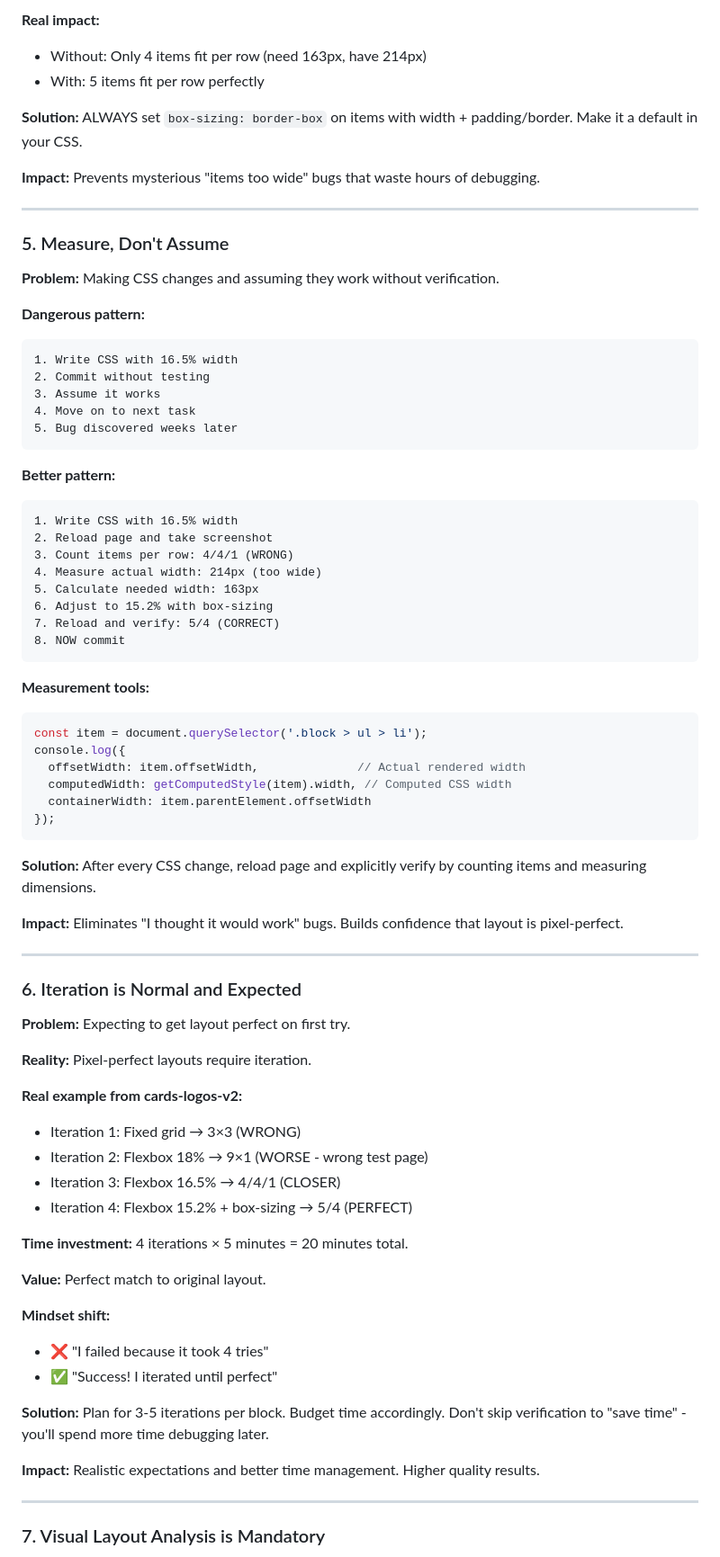
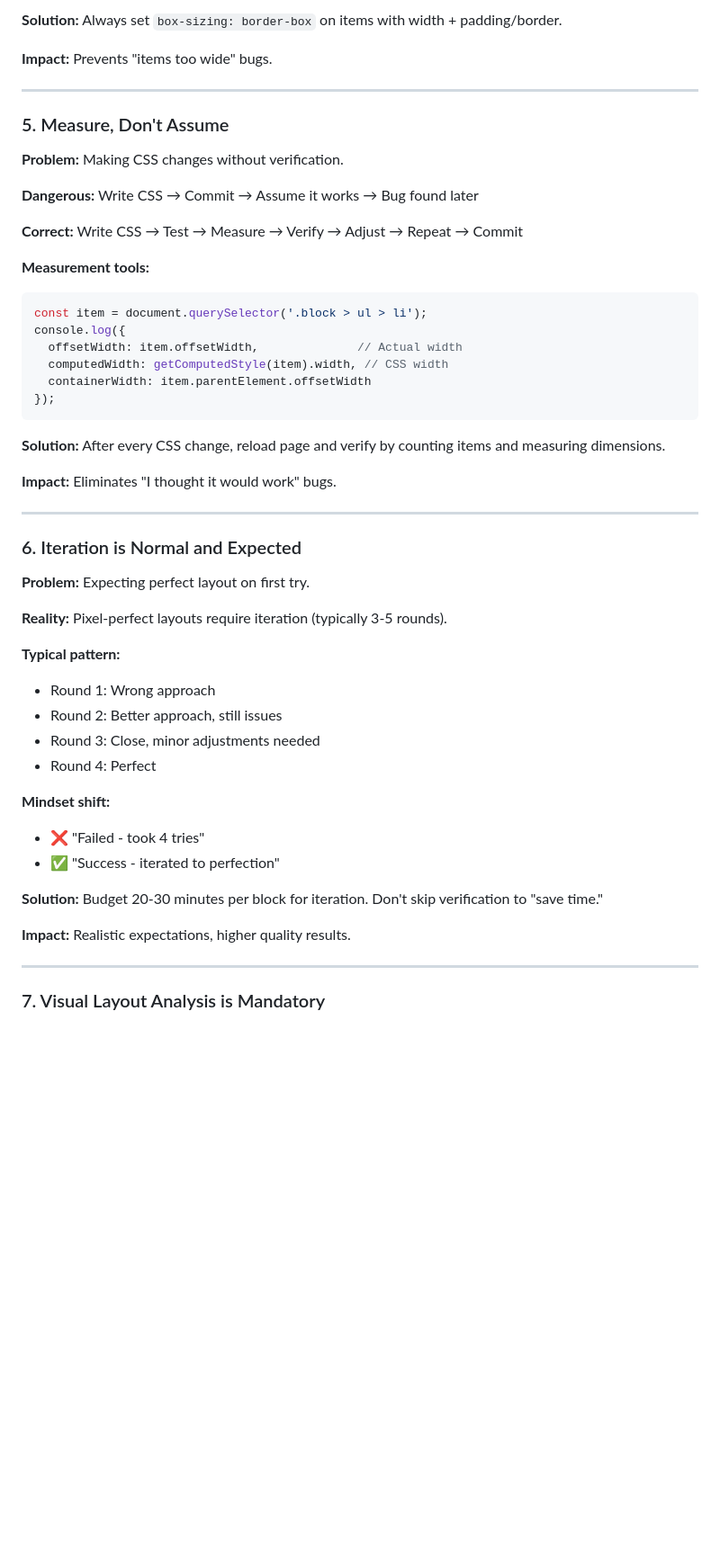
Before and after one commit to paolomoz/claude-041025-1, a Markdown page: tools/eds-migration/EXCAT__AUTOMATED_BLOCK_GENERATION.md, the part around the change printed below. Shown: that part at 90% size. Drawn GitHub-style; blank space fills up the shorter version.

````diff
--- a/tools/eds-migration/EXCAT__AUTOMATED_BLOCK_GENERATION.md
+++ b/tools/eds-migration/EXCAT__AUTOMATED_BLOCK_GENERATION.md
@@ -885,79 +855,54 @@ padding: 20px;
 ```
 
-**Real impact:**
-- Without: Only 4 items fit per row (need 163px, have 214px)
-- With: 5 items fit per row perfectly
+**Solution:** Always set `box-sizing: border-box` on items with width + padding/border.
 
-**Solution:** ALWAYS set `box-sizing: border-box` on items with width + padding/border. Make it a default in your CSS.
-
-**Impact:** Prevents mysterious "items too wide" bugs that waste hours of debugging.
+**Impact:** Prevents "items too wide" bugs.
 
 ---
 
 ### 5. Measure, Don't Assume
 
-**Problem:** Making CSS changes and assuming they work without verification.
+**Problem:** Making CSS changes without verification.
 
-**Dangerous pattern:**
-```
-1. Write CSS with 16.5% width
-2. Commit without testing
-3. Assume it works
-4. Move on to next task
-5. Bug discovered weeks later
-```
+**Dangerous:** Write CSS → Commit → Assume it works → Bug found later
 
-**Better pattern:**
-```
-1. Write CSS with 16.5% width
-2. Reload page and take screenshot
-3. Count items per row: 4/4/1 (WRONG)
-4. Measure actual width: 214px (too wide)
-5. Calculate needed width: 163px
-6. Adjust to 15.2% with box-sizing
-7. Reload and verify: 5/4 (CORRECT)
-8. NOW commit
-```
+**Correct:** Write CSS → Test → Measure → Verify → Adjust → Repeat → Commit
 
 **Measurement tools:**
 ```javascript
 const item = document.querySelector('.block > ul > li');
 console.log({
-  offsetWidth: item.offsetWidth,              // Actual rendered width
-  computedWidth: getComputedStyle(item).width, // Computed CSS width
+  offsetWidth: item.offsetWidth,              // Actual width
+  computedWidth: getComputedStyle(item).width, // CSS width
   containerWidth: item.parentElement.offsetWidth
 });
 ```
 
-**Solution:** After every CSS change, reload page and explicitly verify by counting items and measuring dimensions.
+**Solution:** After every CSS change, reload page and verify by counting items and measuring dimensions.
 
-**Impact:** Eliminates "I thought it would work" bugs. Builds confidence that layout is pixel-perfect.
+**Impact:** Eliminates "I thought it would work" bugs.
 
 ---
 
 ### 6. Iteration is Normal and Expected
 
-**Problem:** Expecting to get layout perfect on first try.
+**Problem:** Expecting perfect layout on first try.
 
-**Reality:** Pixel-perfect layouts require iteration.
+**Reality:** Pixel-perfect layouts require iteration (typically 3-5 rounds).
 
-**Real example from cards-logos-v2:**
-- Iteration 1: Fixed grid → 3×3 (WRONG)
-- Iteration 2: Flexbox 18% → 9×1 (WORSE - wrong test page)
-- Iteration 3: Flexbox 16.5% → 4/4/1 (CLOSER)
-- Iteration 4: Flexbox 15.2% + box-sizing → 5/4 (PERFECT)
-
-**Time investment:** 4 iterations × 5 minutes = 20 minutes total.
-
-**Value:** Perfect match to original layout.
+**Typical pattern:**
+- Round 1: Wrong approach
+- Round 2: Better approach, still issues
+- Round 3: Close, minor adjustments needed
+- Round 4: Perfect
 
 **Mindset shift:**
-- ❌ "I failed because it took 4 tries"
-- ✅ "Success! I iterated until perfect"
+- ❌ "Failed - took 4 tries"
+- ✅ "Success - iterated to perfection"
 
-**Solution:** Plan for 3-5 iterations per block. Budget time accordingly. Don't skip verification to "save time" - you'll spend more time debugging later.
+**Solution:** Budget 20-30 minutes per block for iteration. Don't skip verification to "save time."
 
-**Impact:** Realistic expectations and better time management. Higher quality results.
+**Impact:** Realistic expectations, higher quality results.
 
 ---
 
````
Also changed, not shown: other parts of tools/eds-migration/EXCAT__AUTOMATED_BLOCK_GENERATION.md (+49 -82 lines).
